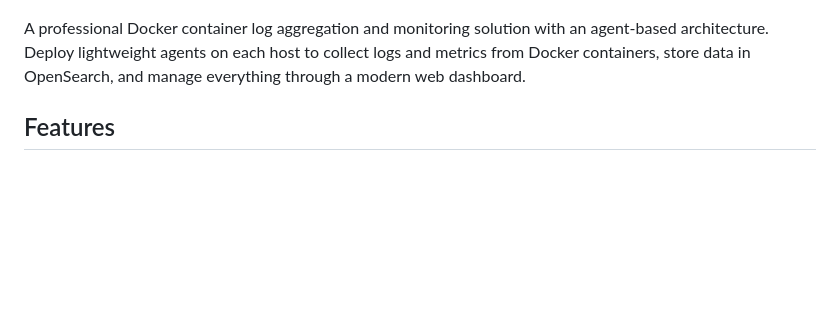
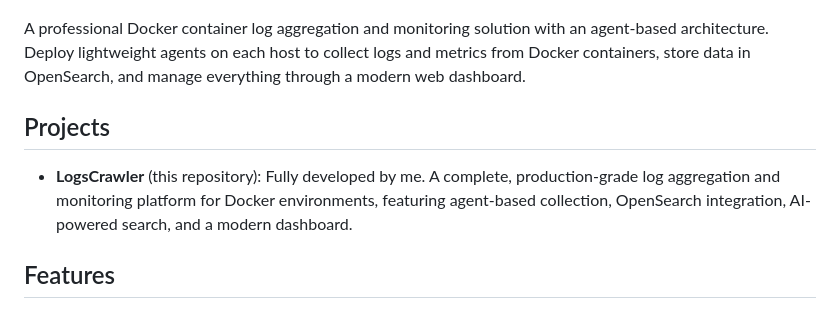
Before and after one commit to gvinsot/LogsCrawler, a Markdown page: README.md, the part around one of its changes. Rendered like a GitHub page; blank space fills up the shorter version.

```diff
--- a/README.md
+++ b/README.md
@@ -4,6 +5,10 @@
 ![Dashboard Screenshot](screenshot.png)
 
 A professional Docker container log aggregation and monitoring solution with an agent-based architecture. Deploy lightweight agents on each host to collect logs and metrics from Docker containers, store data in OpenSearch, and manage everything through a modern web dashboard.
+
+## Projects
+
+- **LogsCrawler** (this repository): Fully developed by me. A complete, production-grade log aggregation and monitoring platform for Docker environments, featuring agent-based collection, OpenSearch integration, AI-powered search, and a modern dashboard.
 
 ## Features
 
```
Also changed, not shown: other parts of README.md (+1 -0 lines).
